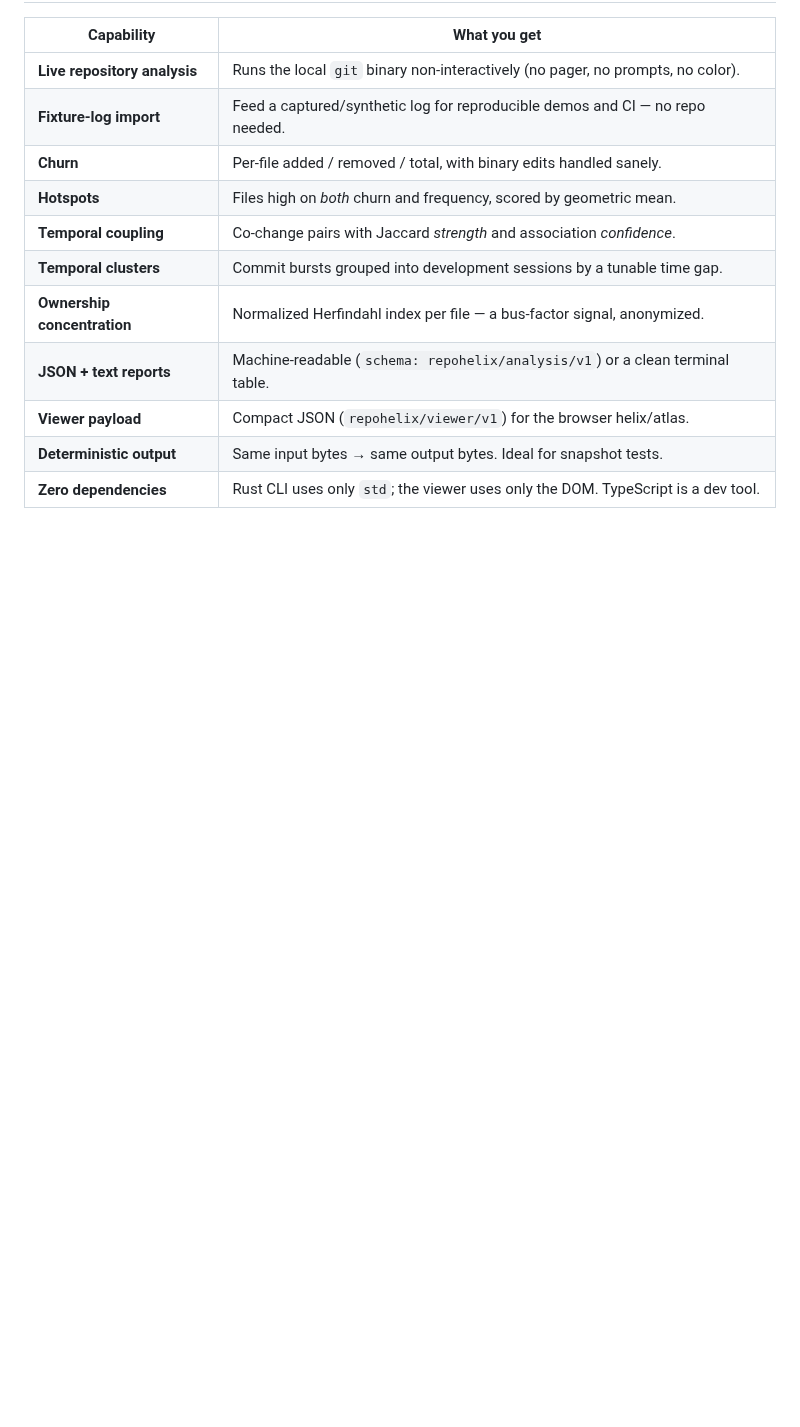
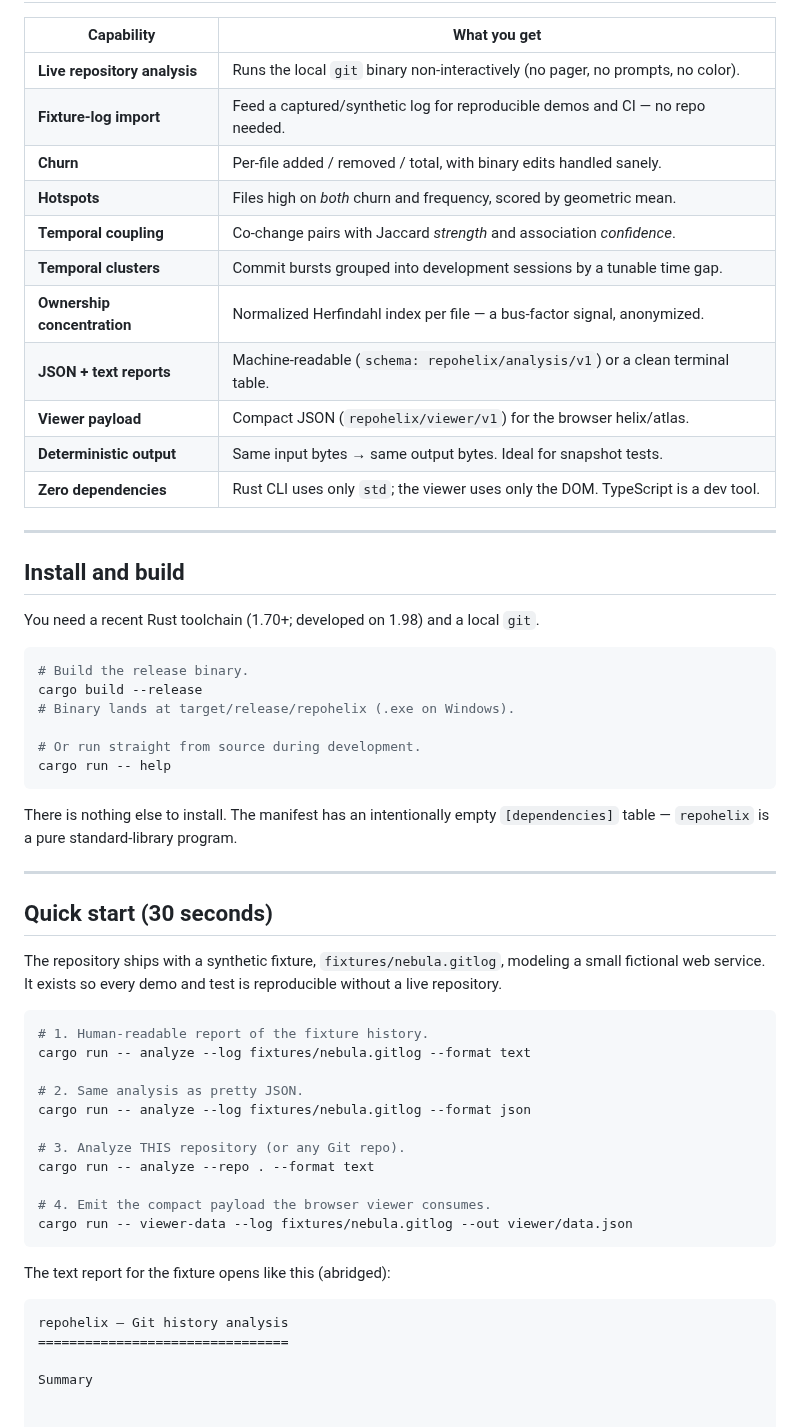
Before and after one commit to alfabjostron/RepoHelix, a Markdown page: README.md, the part around the change. GitHub-like rendering; blank space fills up the shorter version.

````diff
--- a/README.md
+++ b/README.md
@@ -88,3 +88,51 @@ risk accumulate over time?"* The atlas asks *"what is secretly wired to what?"*
 | **Viewer payload**            | Compact JSON (`repohelix/viewer/v1`) for the browser helix/atlas.            |
 | **Deterministic output**      | Same input bytes → same output bytes. Ideal for snapshot tests.              |
 | **Zero dependencies**         | Rust CLI uses only `std`; the viewer uses only the DOM. TypeScript is a dev tool. |
+
+---
+
+## Install and build
+
+You need a recent Rust toolchain (1.70+; developed on 1.98) and a local `git`.
+
+```sh
+# Build the release binary.
+cargo build --release
+# Binary lands at target/release/repohelix (.exe on Windows).
+
+# Or run straight from source during development.
+cargo run -- help
+```
+
+There is nothing else to install. The manifest has an intentionally empty
+`[dependencies]` table — `repohelix` is a pure standard-library program.
+
+---
+
+## Quick start (30 seconds)
+
+The repository ships with a synthetic fixture, `fixtures/nebula.gitlog`, modeling
+a small fictional web service. It exists so every demo and test is reproducible
+without a live repository.
+
+```sh
+# 1. Human-readable report of the fixture history.
+cargo run -- analyze --log fixtures/nebula.gitlog --format text
+
+# 2. Same analysis as pretty JSON.
+cargo run -- analyze --log fixtures/nebula.gitlog --format json
+
+# 3. Analyze THIS repository (or any Git repo).
+cargo run -- analyze --repo . --format text
+
+# 4. Emit the compact payload the browser viewer consumes.
+cargo run -- viewer-data --log fixtures/nebula.gitlog --out viewer/data.json
+```
+
+The text report for the fixture opens like this (abridged):
+
+```
+repohelix — Git history analysis
+================================
+
+Summary
````
